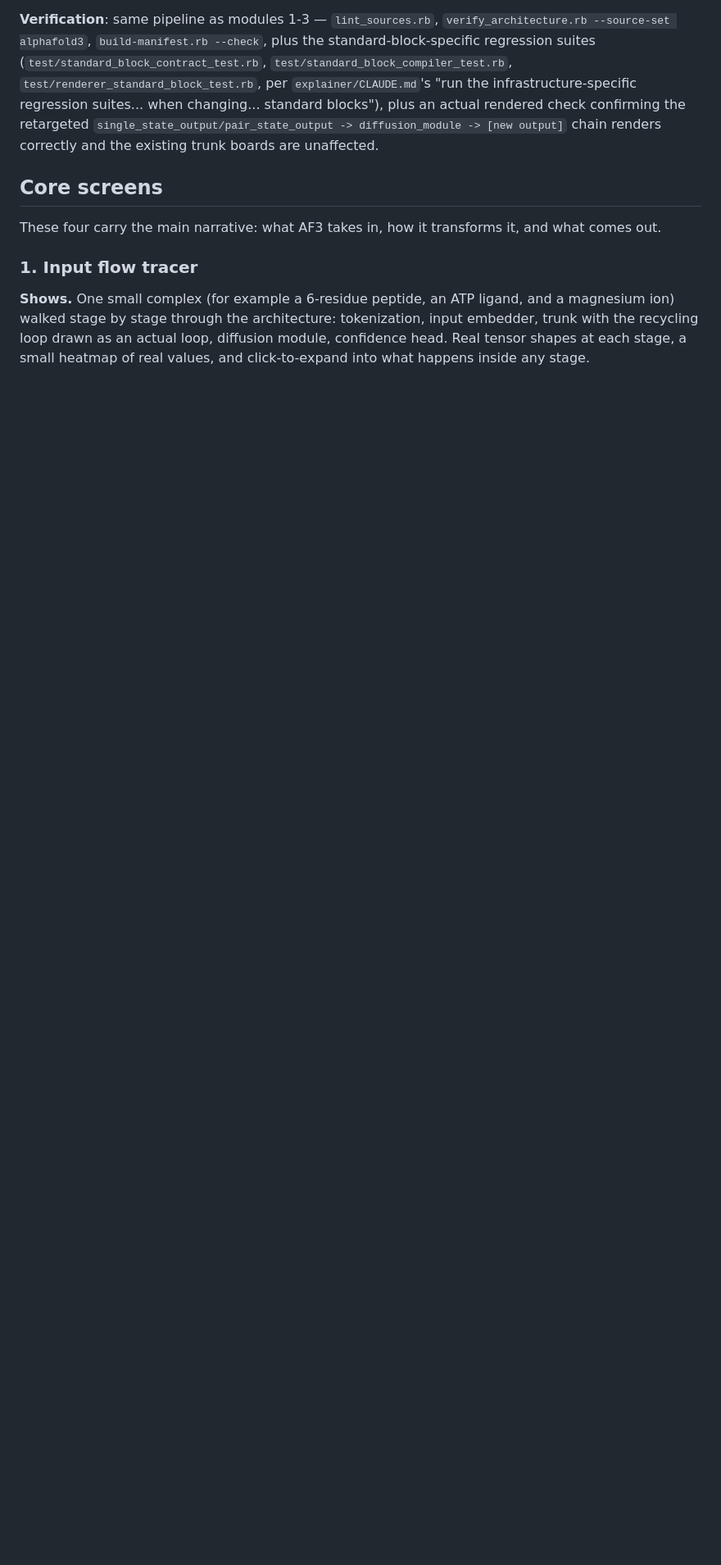
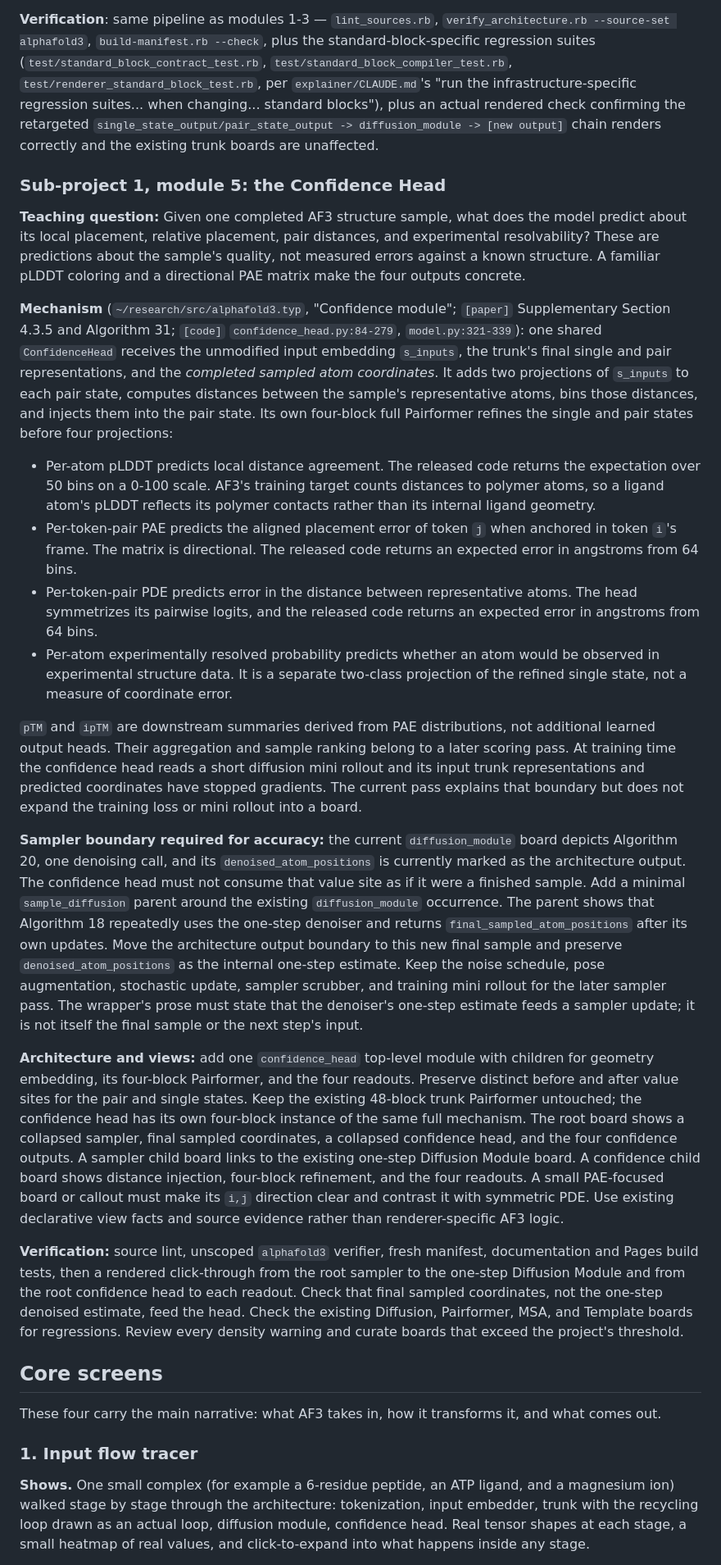
Before and after one commit to gasredX09/af3-visualizer, a Markdown page: SPEC.md, the part around the change. Shown at 82% size. GitHub-like rendering; blank space fills up the shorter version.

Commit message:
Plan AF3 confidence head and full-sample boundary

```diff
--- a/SPEC.md
+++ b/SPEC.md
@@ -540,6 +540,80 @@ blocks"), plus an actual rendered check confirming the retargeted
 `single_state_output/pair_state_output -> diffusion_module -> [new output]`
 chain renders correctly and the existing trunk boards are unaffected.
 
+### Sub-project 1, module 5: the Confidence Head
+
+**Teaching question:** Given one completed AF3 structure sample, what does the
+model predict about its local placement, relative placement, pair distances,
+and experimental resolvability? These are predictions about the sample's
+quality, not measured errors against a known structure. A familiar pLDDT
+coloring and a directional PAE matrix make the four outputs concrete.
+
+**Mechanism** (`~/research/src/alphafold3.typ`, "Confidence module";
+`[paper]` Supplementary Section 4.3.5 and Algorithm 31;
+`[code]` `confidence_head.py:84-279`, `model.py:321-339`): one shared
+`ConfidenceHead` receives the unmodified input embedding `s_inputs`, the
+trunk's final single and pair representations, and the *completed sampled
+atom coordinates*. It adds two projections of `s_inputs` to each pair state,
+computes distances between the sample's representative atoms, bins those
+distances, and injects them into the pair state. Its own four-block full
+Pairformer refines the single and pair states before four projections:
+
+- Per-atom pLDDT predicts local distance agreement. The released code returns
+  the expectation over 50 bins on a 0-100 scale. AF3's training target counts
+  distances to polymer atoms, so a ligand atom's pLDDT reflects its polymer
+  contacts rather than its internal ligand geometry.
+- Per-token-pair PAE predicts the aligned placement error of token `j` when
+  anchored in token `i`'s frame. The matrix is directional. The released code
+  returns an expected error in angstroms from 64 bins.
+- Per-token-pair PDE predicts error in the distance between representative
+  atoms. The head symmetrizes its pairwise logits, and the released code
+  returns an expected error in angstroms from 64 bins.
+- Per-atom experimentally resolved probability predicts whether an atom would
+  be observed in experimental structure data. It is a separate two-class
+  projection of the refined single state, not a measure of coordinate error.
+
+`pTM` and `ipTM` are downstream summaries derived from PAE distributions,
+not additional learned output heads. Their aggregation and sample ranking
+belong to a later scoring pass. At training time the confidence head reads a
+short diffusion mini rollout and its input trunk representations and predicted
+coordinates have stopped gradients. The current pass explains that boundary
+but does not expand the training loss or mini rollout into a board.
+
+**Sampler boundary required for accuracy:** the current `diffusion_module`
+board depicts Algorithm 20, one denoising call, and its
+`denoised_atom_positions` is currently marked as the architecture output.
+The confidence head must not consume that value site as if it were a finished
+sample. Add a minimal `sample_diffusion` parent around the existing
+`diffusion_module` occurrence. The parent shows that Algorithm 18 repeatedly
+uses the one-step denoiser and returns `final_sampled_atom_positions` after
+its own updates. Move the architecture output boundary to this new final
+sample and preserve `denoised_atom_positions` as the internal one-step
+estimate. Keep the noise schedule, pose augmentation, stochastic update,
+sampler scrubber, and training mini rollout for the later sampler pass. The
+wrapper's prose must state that the denoiser's one-step estimate feeds a
+sampler update; it is not itself the final sample or the next step's input.
+
+**Architecture and views:** add one `confidence_head` top-level module with
+children for geometry embedding, its four-block Pairformer, and the four
+readouts. Preserve distinct before and after value sites for the pair and
+single states. Keep the existing 48-block trunk Pairformer untouched; the
+confidence head has its own four-block instance of the same full mechanism.
+The root board shows a collapsed sampler, final sampled coordinates, a
+collapsed confidence head, and the four confidence outputs. A sampler child
+board links to the existing one-step Diffusion Module board. A confidence
+child board shows distance injection, four-block refinement, and the four
+readouts. A small PAE-focused board or callout must make its `i,j` direction
+clear and contrast it with symmetric PDE. Use existing declarative view facts
+and source evidence rather than renderer-specific AF3 logic.
+
+**Verification:** source lint, unscoped `alphafold3` verifier, fresh manifest,
+documentation and Pages build tests, then a rendered click-through from the
+root sampler to the one-step Diffusion Module and from the root confidence
+head to each readout. Check that final sampled coordinates, not the one-step
+denoised estimate, feed the head. Check the existing Diffusion, Pairformer,
+MSA, and Template boards for regressions. Review every density warning and
+curate boards that exceed the project's threshold.
+
 ## Core screens
 
 These four carry the main narrative: what AF3 takes in, how it transforms it,
```
Also changed, not shown: 1 other file.
